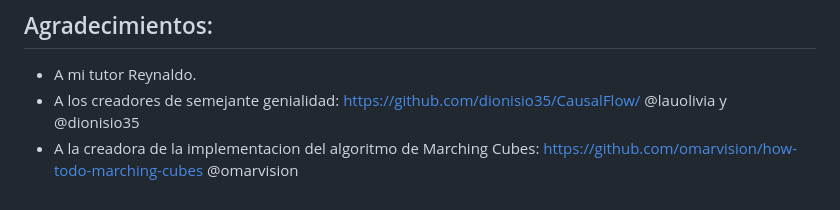
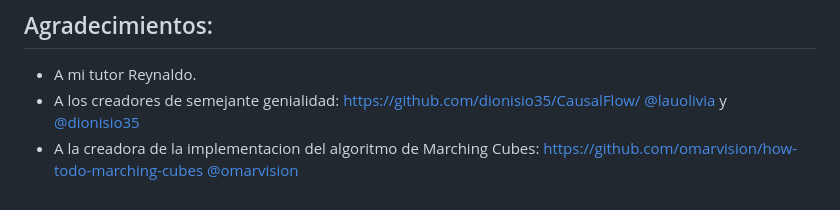
Before and after one commit to Krtucho/cellular_automata, a Markdown page: README.md, the part around one of its changes. GitHub-like rendering.

Commit message:
fixing usernames and github profiles urls

```diff
--- a/README.md
+++ b/README.md
@@ -137,5 +137,5 @@ Destacar que se prevee que el proyecto se encuentre en constantes cambios. Asi q
 
 ## Agradecimientos:
 - A mi tutor Reynaldo.
-- A los creadores de semejante genialidad: https://github.com/dionisio35/CausalFlow/ @lauolivia y @dionisio35
-- A la creadora de la implementacion del algoritmo de Marching Cubes: https://github.com/omarvision/how-todo-marching-cubes @omarvision
+- A los creadores de semejante genialidad: https://github.com/dionisio35/CausalFlow/ [@lauolivia](https://github.com/lauolivia) y [@dionisio35](https://github.com/dionisio35)
+- A la creadora de la implementacion del algoritmo de Marching Cubes: https://github.com/omarvision/how-todo-marching-cubes [@omarvision](https://github.com/omarvision)
```
Also changed, not shown: other parts of README.md (+1 -1 lines).
